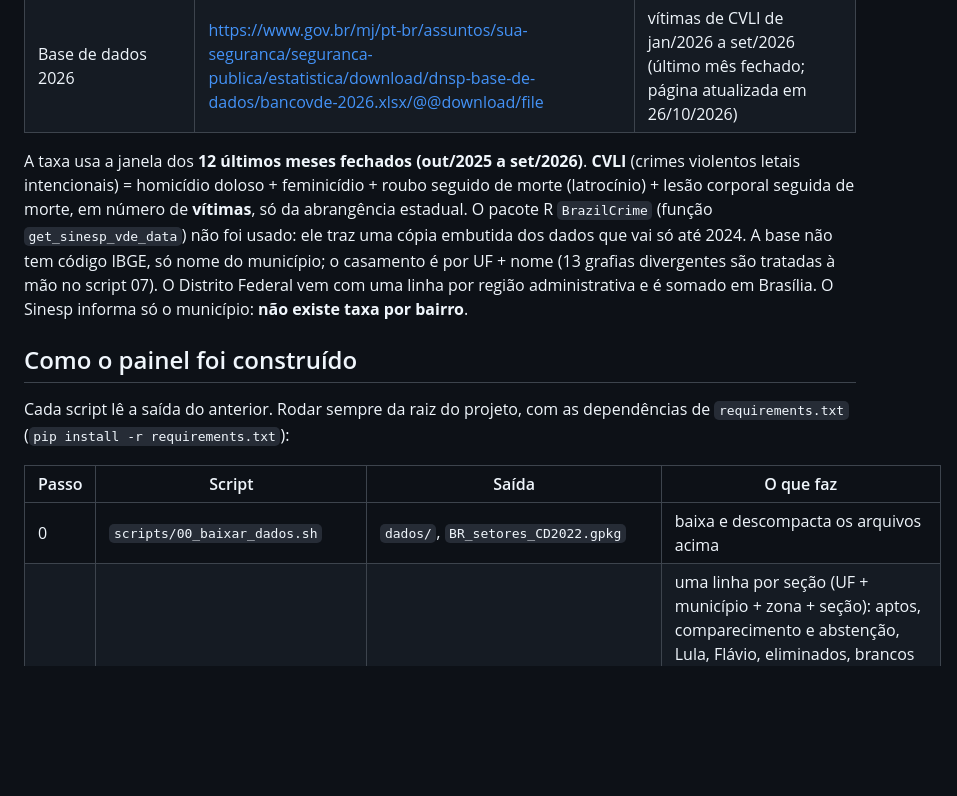
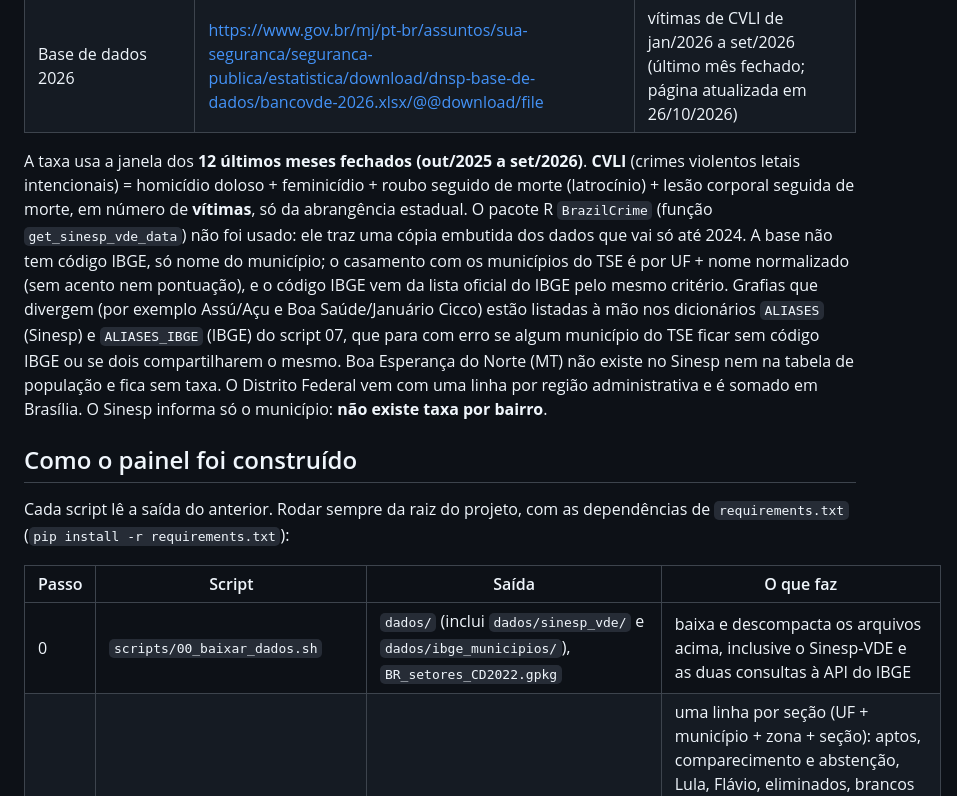
Before and after one commit to m-gnum/analise-virada-lula-flavio-1o-2o-turno-eleicoes-2026, a Markdown page: README.md, the part around the change. Rendered like a GitHub page; blank space fills up the shorter version.

Commit message:
README: detalha o casamento de municípios (Sinesp, TSE e IBGE) e os arquivos baixados pelo script 00
Co-Authored-By: Claude Sonnet 5.5 <noreply@anthropic.com>

```diff
--- a/README.md
+++ b/README.md
@@ -60,7 +60,7 @@ Página oficial: https://www.gov.br/mj/pt-br/assuntos/sua-seguranca/seguranca-pu
 | Base de dados 2025 (um registro por município, evento e mês) | https://www.gov.br/mj/pt-br/assuntos/sua-seguranca/seguranca-publica/estatistica/download/dnsp-base-de-dados/bancovde-2025.xlsx/@@download/file | vítimas de CVLI de out/2025 a dez/2025 |
 | Base de dados 2026 | https://www.gov.br/mj/pt-br/assuntos/sua-seguranca/seguranca-publica/estatistica/download/dnsp-base-de-dados/bancovde-2026.xlsx/@@download/file | vítimas de CVLI de jan/2026 a set/2026 (último mês fechado; página atualizada em 26/10/2026) |
 
-A taxa usa a janela dos **12 últimos meses fechados (out/2025 a set/2026)**. **CVLI** (crimes violentos letais intencionais) = homicídio doloso + feminicídio + roubo seguido de morte (latrocínio) + lesão corporal seguida de morte, em número de **vítimas**, só da abrangência estadual. O pacote R `BrazilCrime` (função `get_sinesp_vde_data`) não foi usado: ele traz uma cópia embutida dos dados que vai só até 2024. A base não tem código IBGE, só nome do município; o casamento é por UF + nome (13 grafias divergentes são tratadas à mão no script 07). O Distrito Federal vem com uma linha por região administrativa e é somado em Brasília. O Sinesp informa só o município: **não existe taxa por bairro**.
+A taxa usa a janela dos **12 últimos meses fechados (out/2025 a set/2026)**. **CVLI** (crimes violentos letais intencionais) = homicídio doloso + feminicídio + roubo seguido de morte (latrocínio) + lesão corporal seguida de morte, em número de **vítimas**, só da abrangência estadual. O pacote R `BrazilCrime` (função `get_sinesp_vde_data`) não foi usado: ele traz uma cópia embutida dos dados que vai só até 2024. A base não tem código IBGE, só nome do município; o casamento com os municípios do TSE é por UF + nome normalizado (sem acento nem pontuação), e o código IBGE vem da lista oficial do IBGE pelo mesmo critério. Grafias que divergem (por exemplo Assú/Açu e Boa Saúde/Januário Cicco) estão listadas à mão nos dicionários `ALIASES` (Sinesp) e `ALIASES_IBGE` (IBGE) do script 07, que para com erro se algum município do TSE ficar sem código IBGE ou se dois compartilharem o mesmo. Boa Esperança do Norte (MT) não existe no Sinesp nem na tabela de população e fica sem taxa. O Distrito Federal vem com uma linha por região administrativa e é somado em Brasília. O Sinesp informa só o município: **não existe taxa por bairro**.
 
 ## Como o painel foi construído
 
@@ -68,7 +68,7 @@ Cada script lê a saída do anterior. Rodar sempre da raiz do projeto, com as de
 
 | Passo | Script | Saída | O que faz |
 |---|---|---|---|
-| 0 | `scripts/00_baixar_dados.sh` | `dados/`, `BR_setores_CD2022.gpkg` | baixa e descompacta os arquivos acima |
+| 0 | `scripts/00_baixar_dados.sh` | `dados/` (inclui `dados/sinesp_vde/` e `dados/ibge_municipios/`), `BR_setores_CD2022.gpkg` | baixa e descompacta os arquivos acima, inclusive o Sinesp-VDE e as duas consultas à API do IBGE |
 | 1 | `scripts/01_base_secao.py` | `saida/base_secao.parquet` | uma linha por seção (UF + município + zona + seção): aptos, comparecimento e abstenção, Lula, Flávio, eliminados, brancos e nulos nos dois turnos, deltas e dados do local de votação. Valida que não há seção duplicada e que comparecimento = soma dos votos |
 | 2 | `scripts/02_locais_renda.py` | `saida/locais_renda.parquet` | para cada local de votação, a renda média do responsável no setor onde ele cai e a média num raio de 1 km, ponderada por responsáveis × fração da área do setor dentro do raio (projeção SIRGAS 2000 / Brazil Polyconic, EPSG:5880) |
 | 3 | `scripts/03_perfil_secao.py` | `saida/perfil_secao.parquet` | perfil do eleitorado por seção: mulheres, faixas de idade, escolaridade, cor/raça |
```
